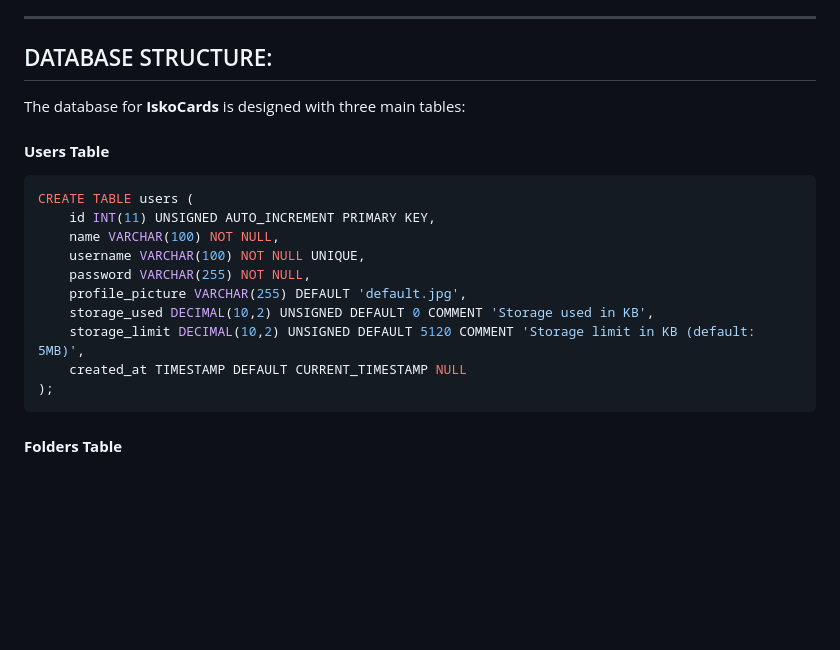
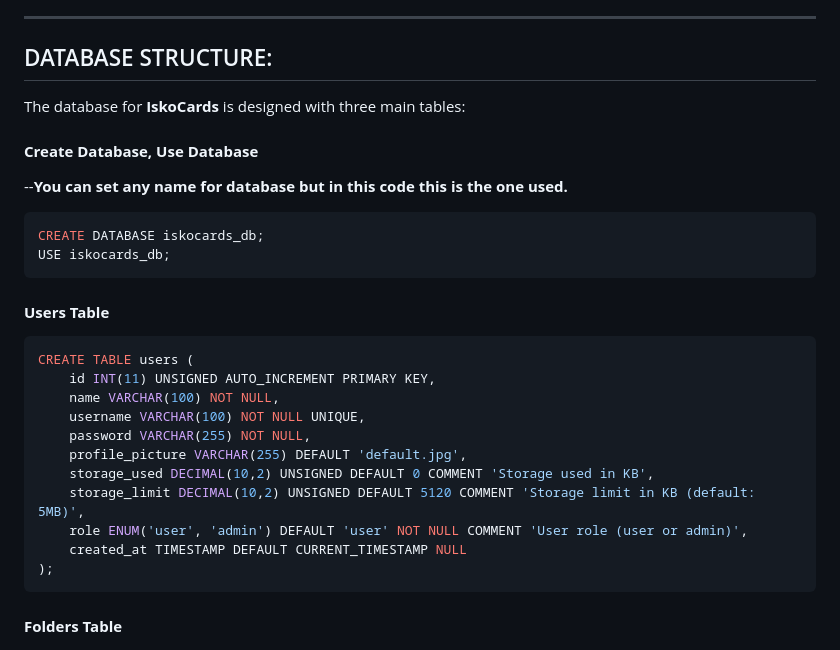
Before and after one commit to jennarms/IskoCards, a Markdown page: README.md, the part around the change. GitHub-like rendering; blank space fills up the shorter version.

````diff
--- a/README.md
+++ b/README.md
@@ -14,6 +14,13 @@
 
 The database for **IskoCards** is designed with three main tables:
 
+#### **Create Database, Use Database**
+--**You can set any name for database but in this code this is the one used.**
+```sql
+CREATE DATABASE iskocards_db;
+USE iskocards_db;
+```
+
 #### **Users Table**
 ```sql
 CREATE TABLE users (
@@ -24,6 +31,7 @@ CREATE TABLE users (
     profile_picture VARCHAR(255) DEFAULT 'default.jpg',
     storage_used DECIMAL(10,2) UNSIGNED DEFAULT 0 COMMENT 'Storage used in KB',
     storage_limit DECIMAL(10,2) UNSIGNED DEFAULT 5120 COMMENT 'Storage limit in KB (default: 5MB)',
+    role ENUM('user', 'admin') DEFAULT 'user' NOT NULL COMMENT 'User role (user or admin)',
     created_at TIMESTAMP DEFAULT CURRENT_TIMESTAMP NULL
 );
 ```
````
